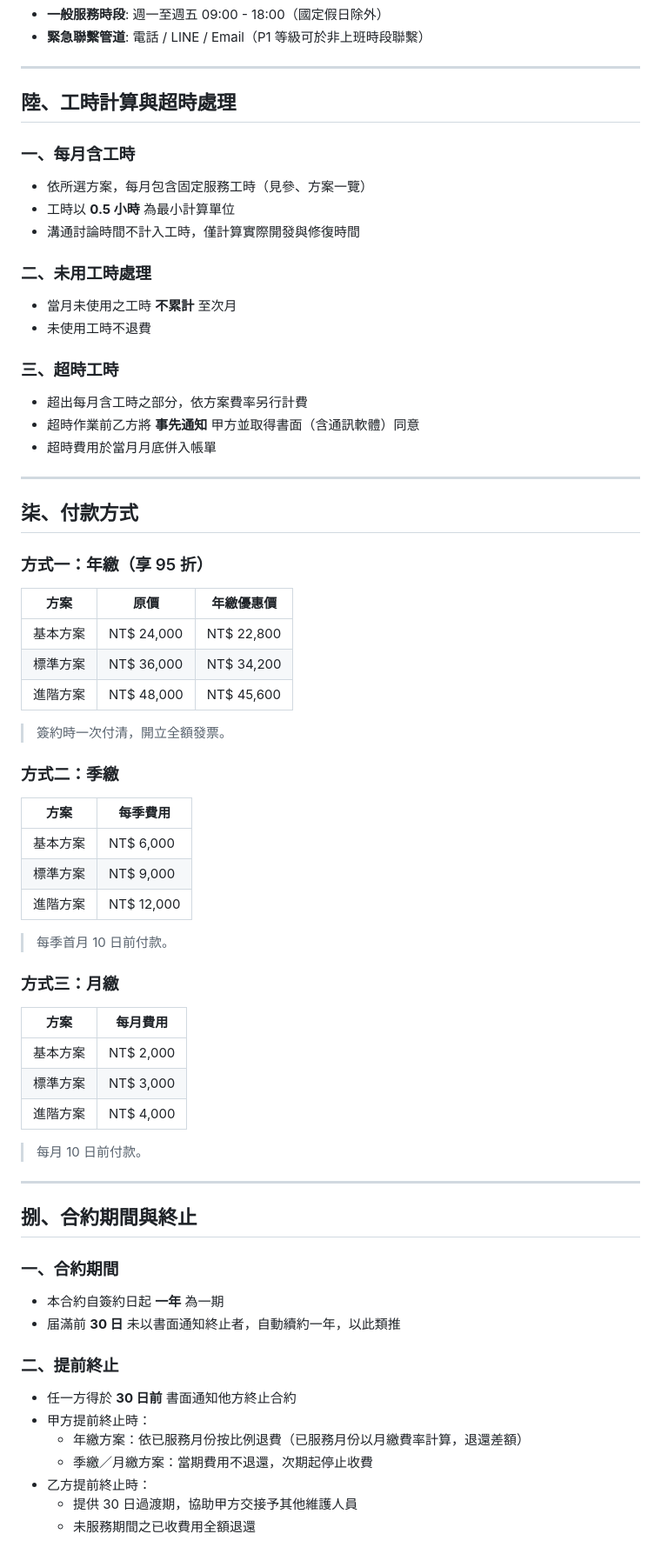
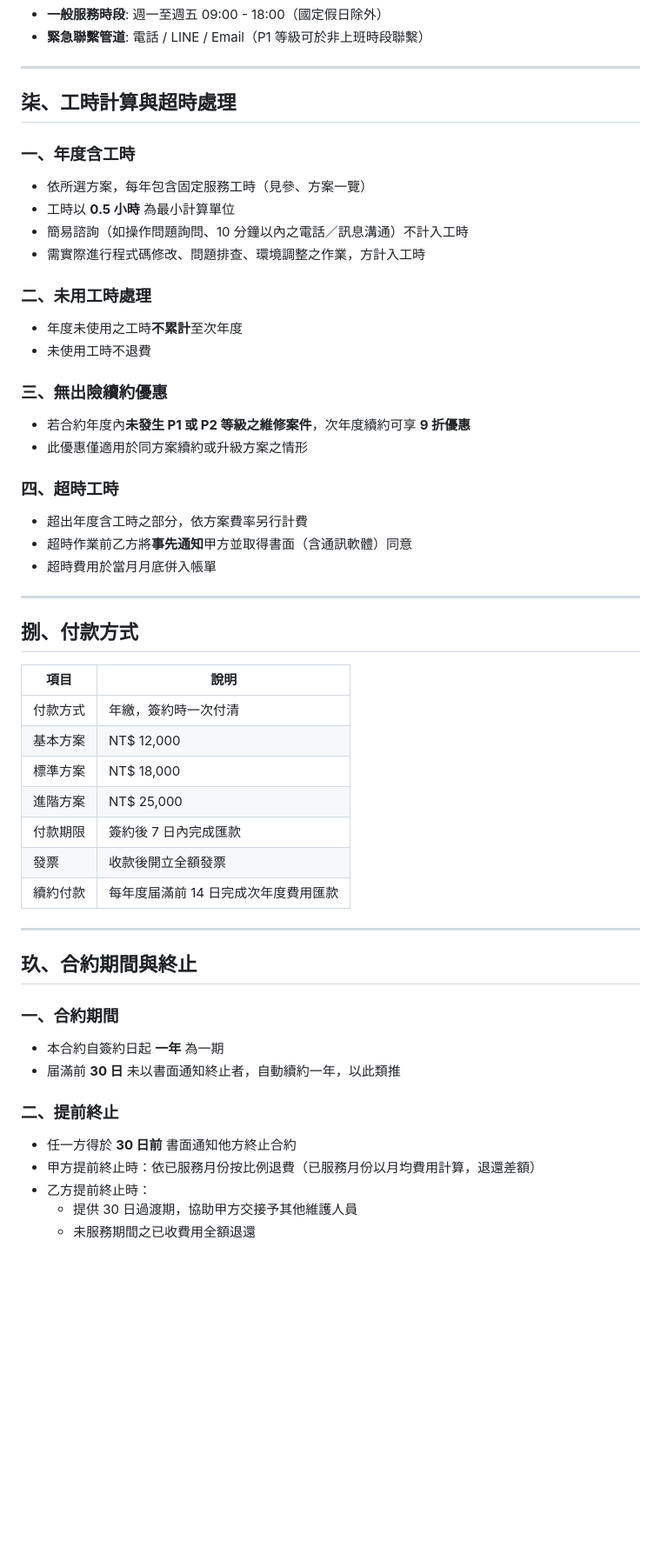
Before and after one commit to jefferlu/tx_nre, a Markdown page: NRE系統年度維護合約.md, the part around one of its changes. Shown at 87% size. GitHub-like rendering; blank space fills up the shorter version.

```diff
--- a/NRE系統年度維護合約.md
+++ b/NRE系統年度維護合約.md
@@ -109,62 +138,48 @@
 
 ---
 
-## 陸、工時計算與超時處理
+## 柒、工時計算與超時處理
 
-### 一、每月含工時
+### 一、年度含工時
 
-- 依所選方案，每月包含固定服務工時（見參、方案一覽）
+- 依所選方案，每年包含固定服務工時（見參、方案一覽）
 - 工時以 **0.5 小時** 為最小計算單位
-- 溝通討論時間不計入工時，僅計算實際開發與修復時間
+- 簡易諮詢（如操作問題詢問、10 分鐘以內之電話／訊息溝通）不計入工時
+- 需實際進行程式碼修改、問題排查、環境調整之作業，方計入工時
 
 ### 二、未用工時處理
 
-- 當月未使用之工時 **不累計** 至次月
+- 年度未使用之工時**不累計**至次年度
 - 未使用工時不退費
 
-### 三、超時工時
+### 三、無出險續約優惠
 
-- 超出每月含工時之部分，依方案費率另行計費
-- 超時作業前乙方將 **事先通知** 甲方並取得書面（含通訊軟體）同意
+- 若合約年度內**未發生 P1 或 P2 等級之維修案件**，次年度續約可享 **9 折優惠**
+- 此優惠僅適用於同方案續約或升級方案之情形
+
+### 四、超時工時
+
+- 超出年度含工時之部分，依方案費率另行計費
+- 超時作業前乙方將**事先通知**甲方並取得書面（含通訊軟體）同意
 - 超時費用於當月月底併入帳單
 
 ---
 
-## 柒、付款方式
+## 捌、付款方式
 
-### 方式一：年繳（享 95 折）
-
-| 方案 | 原價 | 年繳優惠價 |
-|------|------|------------|
-| 基本方案 | NT$ 24,000 | NT$ 22,800 |
-| 標準方案 | NT$ 36,000 | NT$ 34,200 |
-| 進階方案 | NT$ 48,000 | NT$ 45,600 |
-
-> 簽約時一次付清，開立全額發票。
-
-### 方式二：季繳
-
-| 方案 | 每季費用 |
-|------|----------|
-| 基本方案 | NT$ 6,000 |
-| 標準方案 | NT$ 9,000 |
-| 進階方案 | NT$ 12,000 |
-
-> 每季首月 10 日前付款。
-
-### 方式三：月繳
-
-| 方案 | 每月費用 |
-|------|----------|
-| 基本方案 | NT$ 2,000 |
-| 標準方案 | NT$ 3,000 |
-| 進階方案 | NT$ 4,000 |
-
-> 每月 10 日前付款。
+| 項目 | 說明 |
+|------|------|
+| 付款方式 | 年繳，簽約時一次付清 |
+| 基本方案 | NT$ 12,000 |
+| 標準方案 | NT$ 18,000 |
+| 進階方案 | NT$ 25,000 |
+| 付款期限 | 簽約後 7 日內完成匯款 |
+| 發票 | 收款後開立全額發票 |
+| 續約付款 | 每年度届滿前 14 日完成次年度費用匯款 |
 
 ---
 
-## 捌、合約期間與終止
+## 玖、合約期間與終止
 
 ### 一、合約期間
 
@@ -174,9 +189,7 @@
 ### 二、提前終止
 
 - 任一方得於 **30 日前** 書面通知他方終止合約
-- 甲方提前終止時：
-  - 年繳方案：依已服務月份按比例退費（已服務月份以月繳費率計算，退還差額）
-  - 季繳／月繳方案：當期費用不退還，次期起停止收費
+- 甲方提前終止時：依已服務月份按比例退費（已服務月份以月均費用計算，退還差額）
 - 乙方提前終止時：
   - 提供 30 日過渡期，協助甲方交接予其他維護人員
   - 未服務期間之已收費用全額退還
```
Also changed, not shown: other parts of NRE系統年度維護合約.md (+51 -13 lines).
